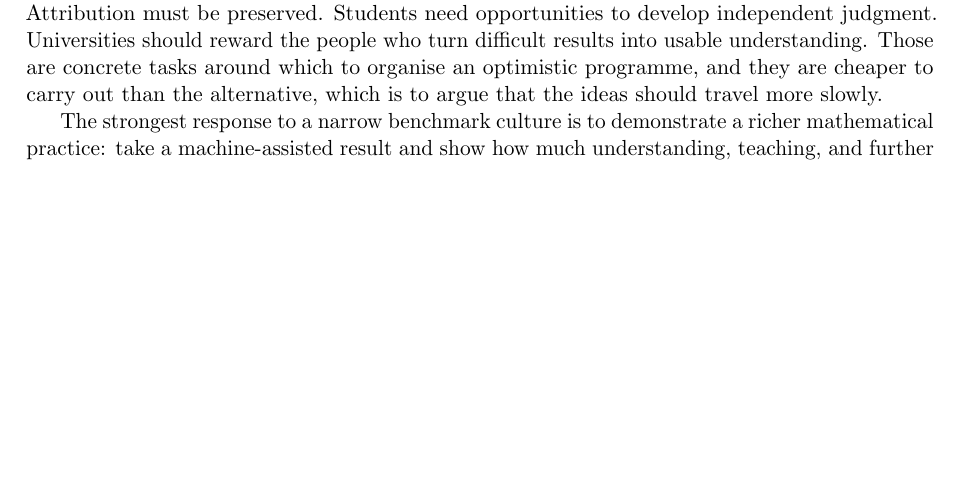
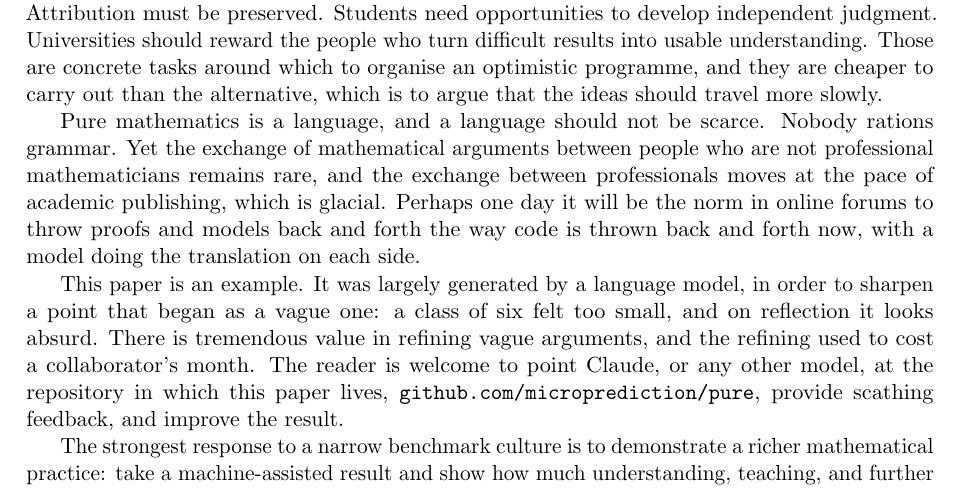
Before and after one commit to microprediction/pure, a LaTeX paper (papers/mathematics-welfare/mathematics-welfare.tex): part of page 7 of 9, cut so that both start at the same text, the shorter picture padded with empty space. Compiled offline with pdfLaTeX.

Commit message:
Discussion: mathematics as a language that should not be scarce; invite model-assisted feedback on the repository
Co-Authored-By: Claude Fable 5.1 <noreply@anthropic.com>

```diff
--- a/papers/mathematics-welfare/mathematics-welfare.tex
+++ b/papers/mathematics-welfare/mathematics-welfare.tex
@@ -192,6 +192,10 @@ The declaration describes the long journey from a difficult proof to a clear tex
 
 The institutional problems are real. Careers built around priority will need adjustment. Attribution must be preserved. Students need opportunities to develop independent judgment. Universities should reward the people who turn difficult results into usable understanding. Those are concrete tasks around which to organise an optimistic programme, and they are cheaper to carry out than the alternative, which is to argue that the ideas should travel more slowly.
 
+Pure mathematics is a language, and a language should not be scarce. Nobody rations grammar. Yet the exchange of mathematical arguments between people who are not professional mathematicians remains rare, and the exchange between professionals moves at the pace of academic publishing, which is glacial. Perhaps one day it will be the norm in online forums to throw proofs and models back and forth the way code is thrown back and forth now, with a model doing the translation on each side.
+
+This paper is an example. It was largely generated by a language model, in order to sharpen a point that began as a vague one: a class of six felt too small, and on reflection it looks absurd. There is tremendous value in refining vague arguments, and the refining used to cost a collaborator's month. The reader is welcome to point Claude, or any other model, at the repository in which this paper lives, \texttt{github.com/microprediction/pure}, provide scathing feedback, and improve the result.
+
 The strongest response to a narrow benchmark culture is to demonstrate a richer mathematical practice: take a machine-assisted result and show how much understanding, teaching, and further discovery grow from it. Mathematicians have spent their lives wishing for more time, more collaborators, and better access to ideas. They may be getting some of those things. Surely that deserves at least a whistle.
 
 \section{Closing}
```
Also changed, not shown: docs/mathematics-welfare.pdf.
